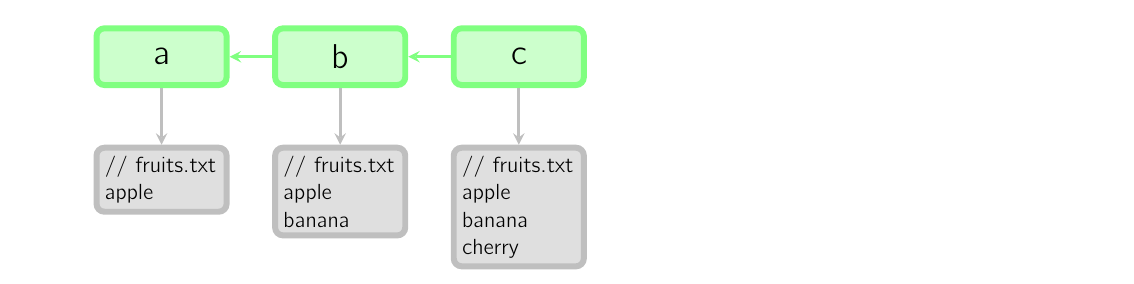
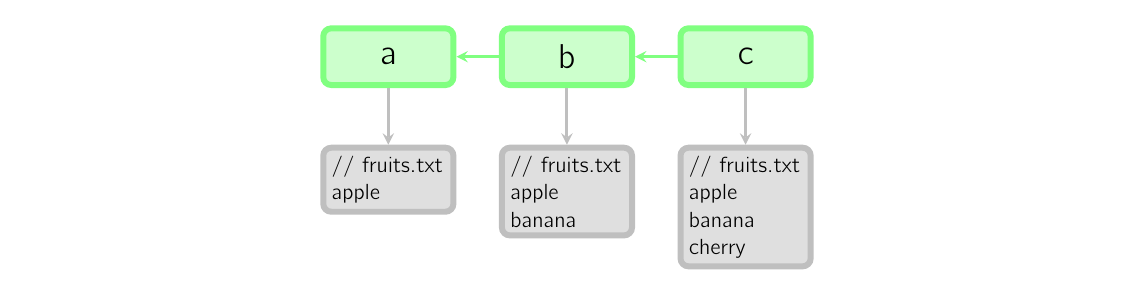
Before and after one commit to thejohnfreeman/git-slides, a LaTeX document (figures/mm-timeline.tex): the whole page. Compiled offline with pdfLaTeX.

Commit message:
figures working

```diff
--- a/figures/mm-timeline.tex
+++ b/figures/mm-timeline.tex
@@ -1,6 +1,6 @@
 \input{common.tex}
 \input{morecommon.tex}
-\geometry{papersize={12\g,5\g}}
+\geometry{papersize={20\g,5\g}}
 \begin{document}
 \begin{tikzpicture}[main]
     \boundingbox
```
Also changed, not shown: figures/mm-version.tex (+1 -1 lines), figures/Makefile, 1 other file.
